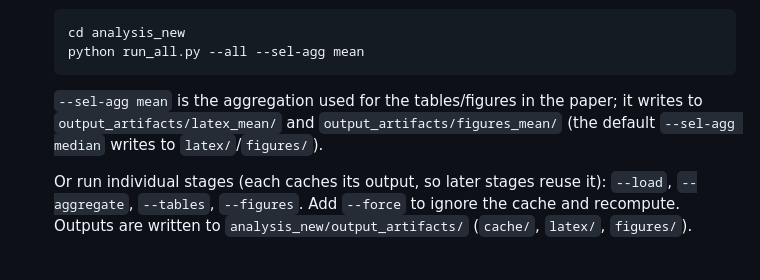
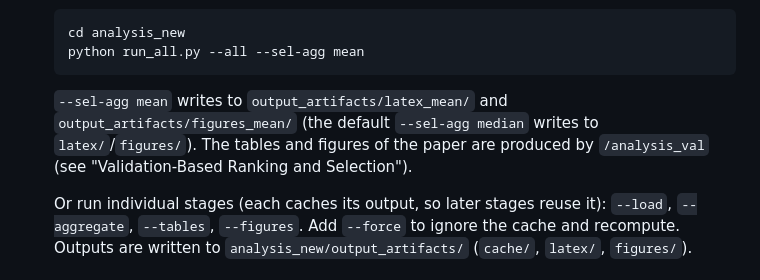
Before and after one commit to Sufokaio/ENSEMBLES_PERF_PRED_MULTIMETRIC, a Markdown page: README.md, the part around the change. Drawn GitHub-style.

```diff
--- a/README.md
+++ b/README.md
@@ -150,10 +150,10 @@ The code under `/analysis_new` only reads existing result JSON files (from
        cd analysis_new
        python run_all.py --all --sel-agg mean
 
-   `--sel-agg mean` is the aggregation used for the tables/figures in the
-   paper; it writes to `output_artifacts/latex_mean/` and
+   `--sel-agg mean` writes to `output_artifacts/latex_mean/` and
    `output_artifacts/figures_mean/` (the default `--sel-agg median` writes
-   to `latex/`/`figures/`).
+   to `latex/`/`figures/`). The tables and figures of the paper are produced
+   by `/analysis_val` (see "Validation-Based Ranking and Selection").
 
    Or run individual stages (each caches its output, so later stages reuse
    it): `--load`, `--aggregate`, `--tables`, `--figures`. Add `--force` to
```
